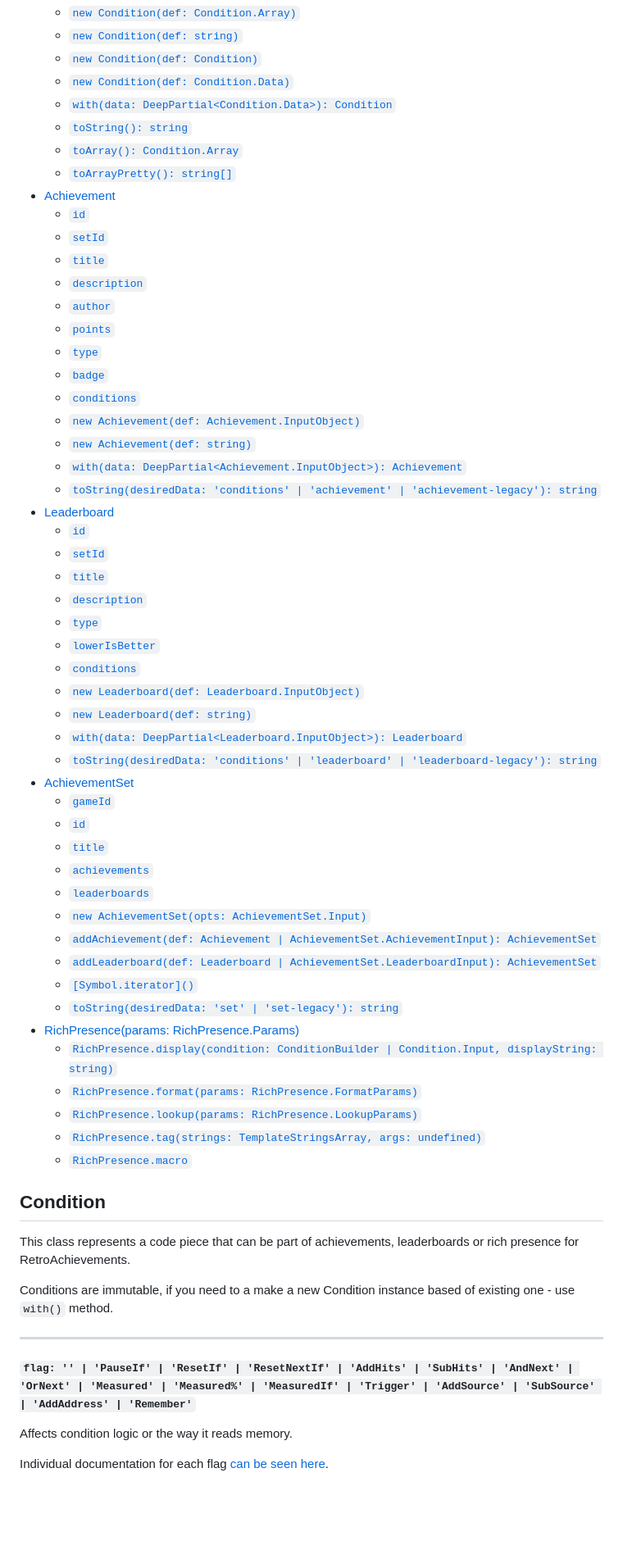
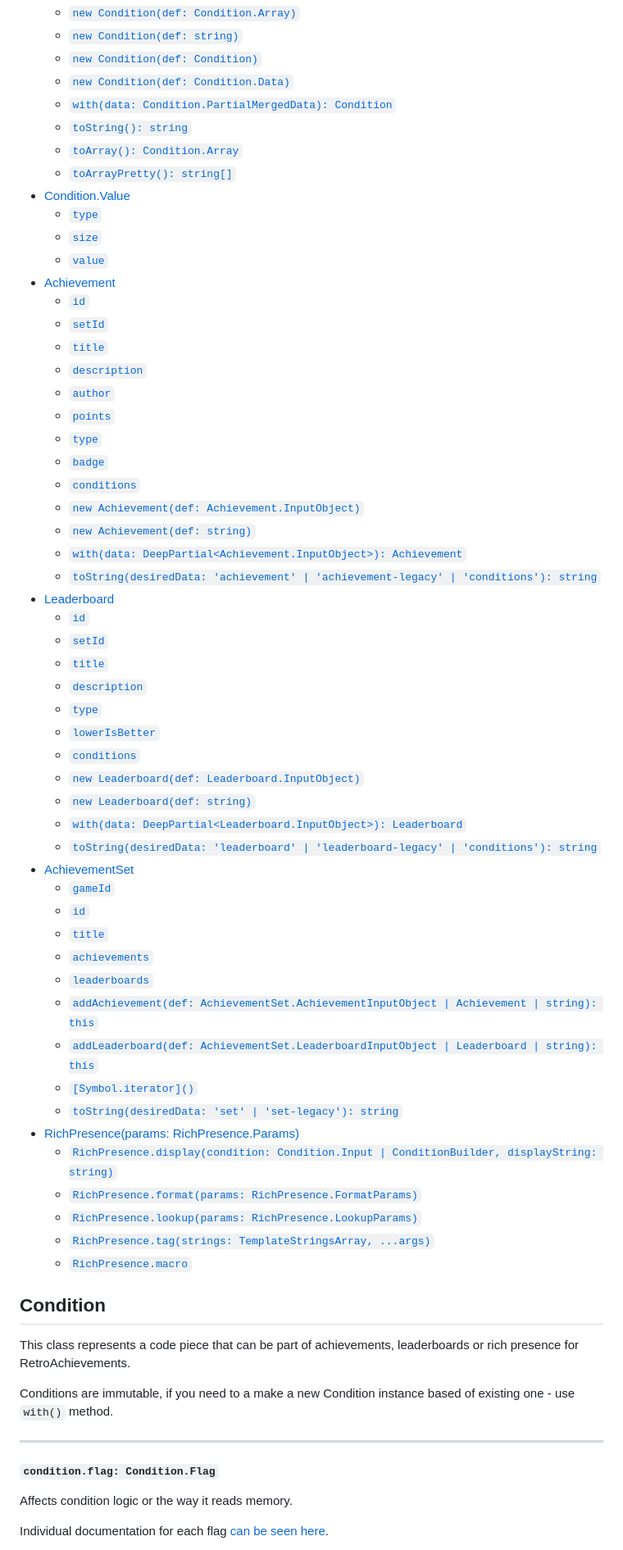
Before and after one commit to suXinjke/cruncheevos, a Markdown page: packages/core/api-core.md, the part around one of its changes. Shown at 82% size. Rendered like a GitHub page; blank space fills up the shorter version.

Commit message:
docs(core): update docs

```diff
--- a/packages/core/api-core.md
+++ b/packages/core/api-core.md
@@ -14,8 +10,12 @@
   - [`new Condition(def: string)`](#new-conditiondef-string)
   - [`new Condition(def: Condition)`](#new-conditiondef-condition)
   - [`new Condition(def: Condition.Data)`](#new-conditiondef-conditiondata)
-  - [`with(data: DeepPartial<Condition.Data>): Condition`](#conditionwithdata-deeppartialconditiondata-condition)
+  - [`with(data: Condition.PartialMergedData): Condition`](#conditionwithdata-conditionpartialmergeddata-condition)
   - [`toString(): string`](#conditiontostring-string)
   - [`toArray(): Condition.Array`](#conditiontoarray-conditionarray)
   - [`toArrayPretty(): string[]`](#conditiontoarraypretty-string)
+- [Condition.Value](#conditionvalue)
+  - [`type`](#valuetype-valuetype)
+  - [`size`](#valuesize-size)
+  - [`value`](#valuevalue-number)
 - [Achievement](#achievement)
@@ -31,5 +31,5 @@
   - [`new Achievement(def: Achievement.InputObject)`](#new-achievementdef-achievementinputobject)
   - [`new Achievement(def: string)`](#new-achievementdef-string)
   - [`with(data: DeepPartial<Achievement.InputObject>): Achievement`](#achievementwithdata-deeppartialachievementinputobject-achievement)
-  - [`toString(desiredData: 'conditions' | 'achievement' | 'achievement-legacy'): string`](#achievementtostringdesireddata-conditions--achievement--achievement-legacy-string)
+  - [`toString(desiredData: 'achievement' | 'achievement-legacy' | 'conditions'): string`](#achievementtostringdesireddata-achievement--achievement-legacy--conditions-string)
 - [Leaderboard](#leaderboard)
@@ -43,24 +43,24 @@
   - [`new Leaderboard(def: Leaderboard.InputObject)`](#new-leaderboarddef-leaderboardinputobject)
   - [`new Leaderboard(def: string)`](#new-leaderboarddef-string)
   - [`with(data: DeepPartial<Leaderboard.InputObject>): Leaderboard`](#leaderboardwithdata-deeppartialleaderboardinputobject-leaderboard)
-  - [`toString(desiredData: 'conditions' | 'leaderboard' | 'leaderboard-legacy'): string`](#leaderboardtostringdesireddata-conditions--leaderboard--leaderboard-legacy-string)
+  - [`toString(desiredData: 'leaderboard' | 'leaderboard-legacy' | 'conditions'): string`](#leaderboardtostringdesireddata-leaderboard--leaderboard-legacy--conditions-string)
 - [AchievementSet](#achievementset)
-  - [`gameId`](#gameid-number)
-  - [`id`](#id-number-2)
-  - [`title`](#title-string-2)
-  - [`achievements`](#achievements--id-string-achievement-)
-  - [`leaderboards`](#leaderboards--id-string-leaderboard-)
-  - [`new AchievementSet(opts: AchievementSet.Input)`](#new-achievementsetopts-achievementsetinput)
-  - [`addAchievement(def: Achievement | AchievementSet.AchievementInput): AchievementSet`](#achievementsetaddachievementdef-achievement--achievementsetachievementinput-achievementset)
-  - [`addLeaderboard(def: Leaderboard | AchievementSet.LeaderboardInput): AchievementSet`](#achievementsetaddleaderboarddef-leaderboard--achievementsetleaderboardinput-achievementset)
+  - [`gameId`](#achievementsetgameid-number)
+  - [`id`](#achievementsetid-number-1)
+  - [`title`](#achievementsettitle-string)
+  - [`achievements`](#achievementsetachievements-recordstring-achievement--iterableachievement)
+  - [`leaderboards`](#achievementsetleaderboards-recordstring-leaderboard--iterableleaderboard)
+  - [`addAchievement(def: AchievementSet.AchievementInputObject | Achievement | string): this`](#achievementsetaddachievementdef-achievementsetachievementinputobject--achievement--string-this)
+  - [`addLeaderboard(def: AchievementSet.LeaderboardInputObject | Leaderboard | string): this`](#achievementsetaddleaderboarddef-achievementsetleaderboardinputobject--leaderboard--string-this)
   - [`[Symbol.iterator]()`](#achievementsetsymboliterator)
   - [`toString(desiredData: 'set' | 'set-legacy'): string`](#achievementsettostringdesireddata-set--set-legacy-string)
 - [RichPresence(params: RichPresence.Params)](#richpresenceparams-richpresenceparams)
-  - [`RichPresence.display(condition: ConditionBuilder | Condition.Input, displayString: string)`](#richpresencedisplaycondition-conditionbuilder--conditioninput-displaystring-string)
+  - [`RichPresence.display(condition: Condition.Input | ConditionBuilder, displayString: string)`](#richpresencedisplaycondition-conditioninput--conditionbuilder-displaystring-string)
   - [`RichPresence.format(params: RichPresence.FormatParams)`](#richpresenceformatparams-richpresenceformatparams)
   - [`RichPresence.lookup(params: RichPresence.LookupParams)`](#richpresencelookupparams-richpresencelookupparams)
-  - [`RichPresence.tag(strings: TemplateStringsArray, args: undefined)`](#richpresencetagstrings-templatestringsarray-args-undefined)
+  - [`RichPresence.tag(strings: TemplateStringsArray, ...args)`](#richpresencetagstrings-templatestringsarray-args)
   - [`RichPresence.macro`](#richpresencemacro)
+
 ## Condition
 
 This class represents a code piece that can be part of achievements, leaderboards or rich presence for RetroAchievements.
@@ -69,7 +69,7 @@ Conditions are immutable, if you need to a make a new Condition instance based o
 
 ---
 
-#### `flag: '' | 'PauseIf' | 'ResetIf' | 'ResetNextIf' | 'AddHits' | 'SubHits' | 'AndNext' | 'OrNext' | 'Measured' | 'Measured%' | 'MeasuredIf' | 'Trigger' | 'AddSource' | 'SubSource' | 'AddAddress' | 'Remember'`
+#### `condition.flag: Condition.Flag`
 
 Affects condition logic or the way it reads memory.
 
```
Also changed, not shown: other parts of packages/core/api-core.md (+108 -106 lines).
